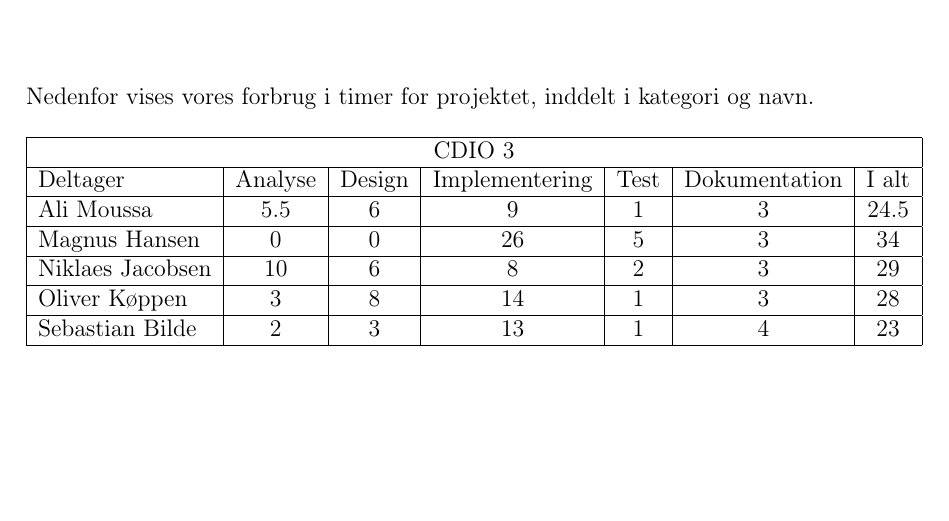
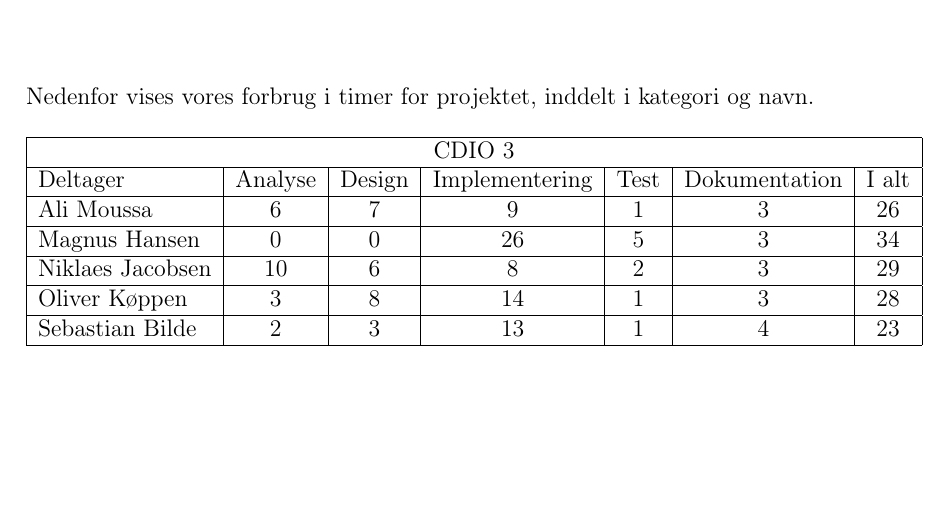
Before and after one commit to group-18/cdio-3-report, a LaTeX document (Project.tex, which reads chapters/Timeregnskab.tex): part of page 4 of 40, cut so that both start at the same text. Compiled offline with pdfLaTeX.

Commit message:
Update timeregnskab Ali

```diff
--- a/chapters/Timeregnskab.tex
+++ b/chapters/Timeregnskab.tex
@@ -10,7 +10,7 @@ Nedenfor vises vores forbrug i timer for projektet, inddelt i kategori og navn.
             \\ \hline
                     Deltager         &  Analyse  &  Design  &  Implementering  &  Test  &  Dokumentation  &  I alt
             \\ \hline
-                    Ali Moussa       &    5.5      &    6     &        9         &    1   &        3        &    24.5
+                    Ali Moussa       &    6      &    7     &        9         &    1   &        3        &    26
             \\ \hline
                     Magnus Hansen    &    0      &    0     &        26         &    5   &        3        &    34
             \\ \hline
```
